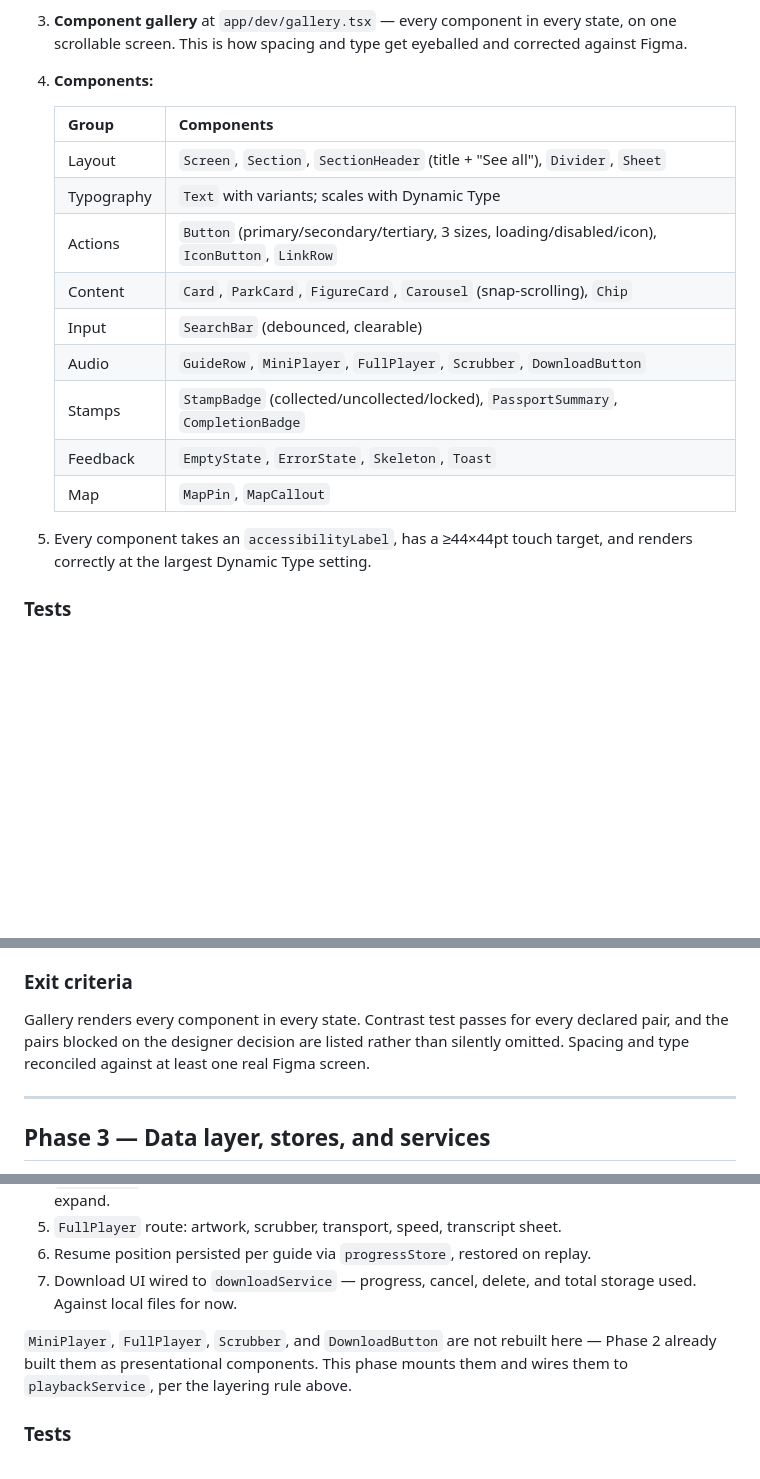
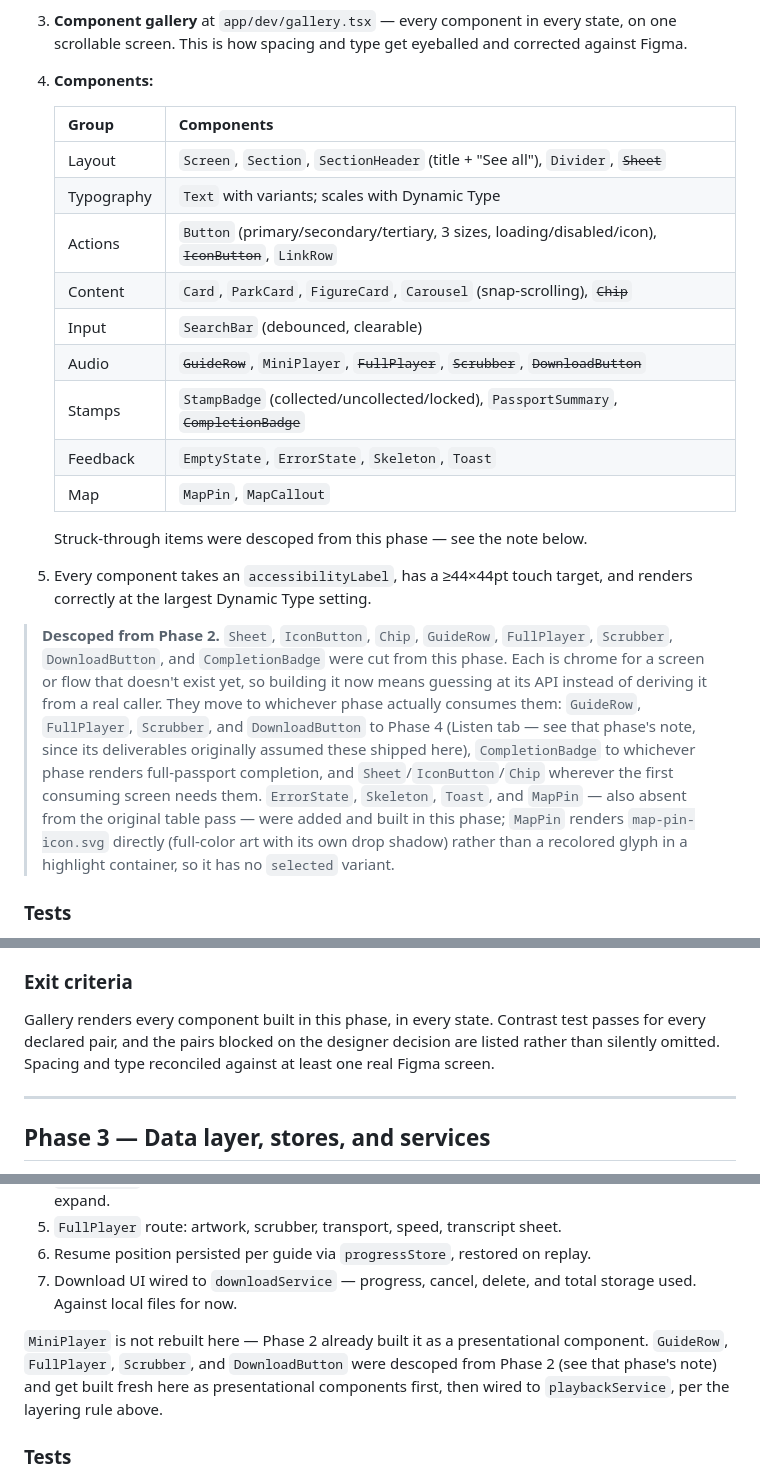
Before and after one commit to handbitesdog/dpard-150, a Markdown page: IMPLEMENTATION.md, 3 parts joined by grey strips. Drawn GitHub-style; blank space fills up the shorter version.

Commit message:
docs(implementation): record Phase 2 component descopes
Marks the eight components cut from Phase 2 and explains where each
moves to, and fixes Phase 4's deliverables note which incorrectly
assumed FullPlayer/Scrubber/DownloadButton already existed.

```diff
--- a/IMPLEMENTATION.md
+++ b/IMPLEMENTATION.md
@@ -130,17 +130,21 @@ Dev client runs on both platforms. Intro appears exactly once. Skip flag works a
 
    | Group | Components |
    |---|---|
-   | Layout | `Screen`, `Section`, `SectionHeader` (title + "See all"), `Divider`, `Sheet` |
+   | Layout | `Screen`, `Section`, `SectionHeader` (title + "See all"), `Divider`, ~~`Sheet`~~ |
    | Typography | `Text` with variants; scales with Dynamic Type |
-   | Actions | `Button` (primary/secondary/tertiary, 3 sizes, loading/disabled/icon), `IconButton`, `LinkRow` |
-   | Content | `Card`, `ParkCard`, `FigureCard`, `Carousel` (snap-scrolling), `Chip` |
+   | Actions | `Button` (primary/secondary/tertiary, 3 sizes, loading/disabled/icon), ~~`IconButton`~~, `LinkRow` |
+   | Content | `Card`, `ParkCard`, `FigureCard`, `Carousel` (snap-scrolling), ~~`Chip`~~ |
    | Input | `SearchBar` (debounced, clearable) |
-   | Audio | `GuideRow`, `MiniPlayer`, `FullPlayer`, `Scrubber`, `DownloadButton` |
-   | Stamps | `StampBadge` (collected/uncollected/locked), `PassportSummary`, `CompletionBadge` |
+   | Audio | ~~`GuideRow`~~, `MiniPlayer`, ~~`FullPlayer`~~, ~~`Scrubber`~~, ~~`DownloadButton`~~ |
+   | Stamps | `StampBadge` (collected/uncollected/locked), `PassportSummary`, ~~`CompletionBadge`~~ |
    | Feedback | `EmptyState`, `ErrorState`, `Skeleton`, `Toast` |
    | Map | `MapPin`, `MapCallout` |
 
+   Struck-through items were descoped from this phase — see the note below.
+
 5. Every component takes an `accessibilityLabel`, has a ≥44×44pt touch target, and renders correctly at the largest Dynamic Type setting.
+
+> **Descoped from Phase 2.** `Sheet`, `IconButton`, `Chip`, `GuideRow`, `FullPlayer`, `Scrubber`, `DownloadButton`, and `CompletionBadge` were cut from this phase. Each is chrome for a screen or flow that doesn't exist yet, so building it now means guessing at its API instead of deriving it from a real caller. They move to whichever phase actually consumes them: `GuideRow`, `FullPlayer`, `Scrubber`, and `DownloadButton` to Phase 4 (Listen tab — see that phase's note, since its deliverables originally assumed these shipped here), `CompletionBadge` to whichever phase renders full-passport completion, and `Sheet`/`IconButton`/`Chip` wherever the first consuming screen needs them. `ErrorState`, `Skeleton`, `Toast`, and `MapPin` — also absent from the original table pass — were added and built in this phase; `MapPin` renders `map-pin-icon.svg` directly (full-color art with its own drop shadow) rather than a recolored glyph in a highlight container, so it has no `selected` variant.
 
 ### Tests
 - Component tests per component: renders, honors `disabled`, fires handlers, exposes an accessible role and label.
@@ -149,7 +153,7 @@ Dev client runs on both platforms. Intro appears exactly once. Skip flag works a
 - `StampBadge` uncollected state exposes a **non-color** indicator (per the overview's accessibility rule).
 
 ### Exit criteria
-Gallery renders every component in every state. Contrast test passes for every declared pair, and the pairs blocked on the designer decision are listed rather than silently omitted. Spacing and type reconciled against at least one real Figma screen.
+Gallery renders every component built in this phase, in every state. Contrast test passes for every declared pair, and the pairs blocked on the designer decision are listed rather than silently omitted. Spacing and type reconciled against at least one real Figma screen.
 
 ---
 
@@ -253,7 +257,7 @@ Every page phase assumes bundled fixture audio, not the CDN. Phase 9 swaps in re
 6. Resume position persisted per guide via `progressStore`, restored on replay.
 7. Download UI wired to `downloadService` — progress, cancel, delete, and total storage used. Against local files for now.
 
-`MiniPlayer`, `FullPlayer`, `Scrubber`, and `DownloadButton` are not rebuilt here — Phase 2 already built them as presentational components. This phase mounts them and wires them to `playbackService`, per the layering rule above.
+`MiniPlayer` is not rebuilt here — Phase 2 already built it as a presentational component. `GuideRow`, `FullPlayer`, `Scrubber`, and `DownloadButton` were descoped from Phase 2 (see that phase's note) and get built fresh here as presentational components first, then wired to `playbackService`, per the layering rule above.
 
 ### Tests
 - Component: search filters correctly and handles no-match; `GuideRow` renders all download states; `MiniPlayer` hides when nothing is playing and survives tab switches.
```
